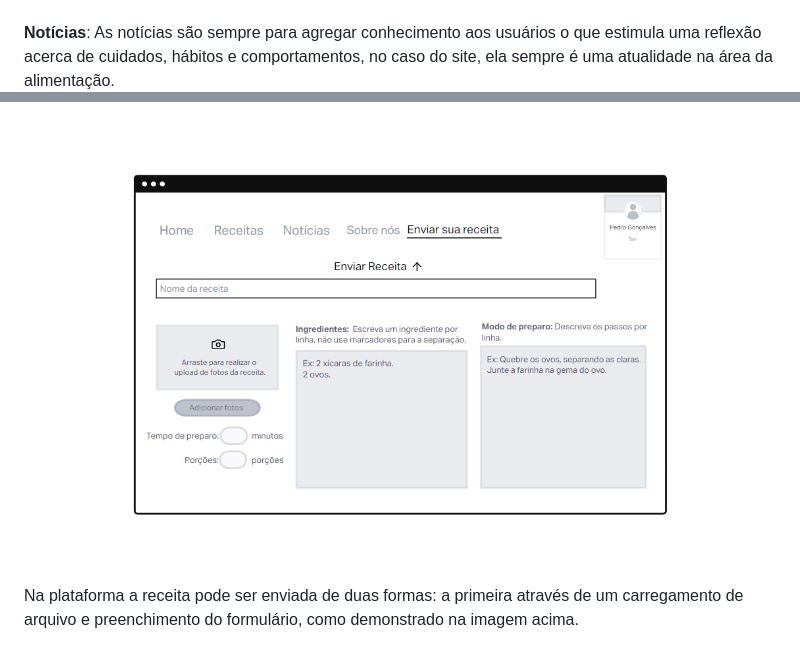
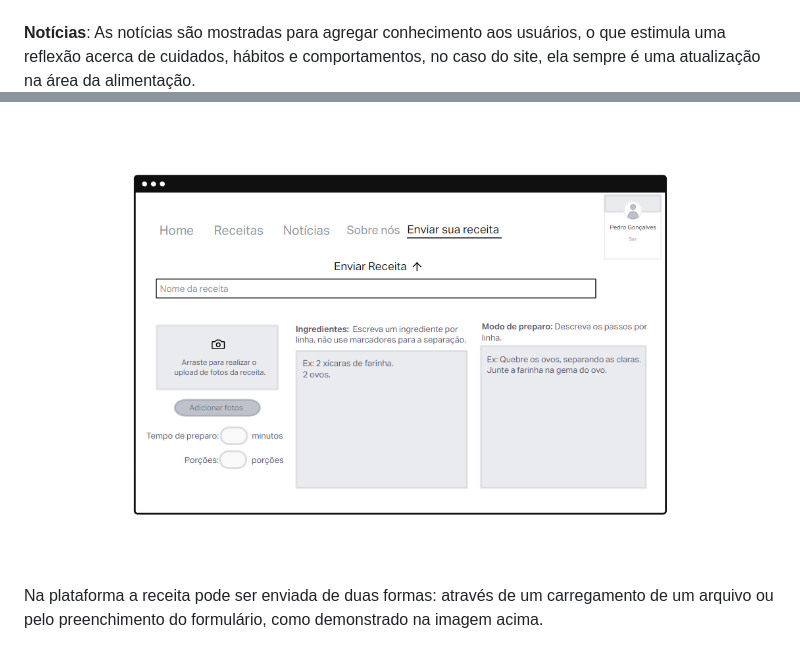
Before and after one commit to ICEI-PUC-Minas-PMV-ADS/pmv-ads-2023-1-e1-proj-web-t2-grupo3alimentos, a Markdown page: docs/04-Projeto de Interface.md, 2 parts joined by grey strips. GitHub-like rendering.

```diff
--- a/docs/04-Projeto de Interface.md
+++ b/docs/04-Projeto de Interface.md
@@ -37,7 +37,7 @@ A apresentação da receita também foi estruturada de uma forma padronizada e o
 <br>
 <br>
 **Notícias**:
-As notícias são sempre para agregar conhecimento aos usuários o que estimula uma reflexão acerca de cuidados, hábitos e comportamentos, no caso do site, ela sempre é uma atualidade na área da alimentação.
+As notícias são mostradas para agregar conhecimento aos usuários, o que estimula uma reflexão acerca de cuidados, hábitos e comportamentos, no caso do site, ela sempre é uma atualização na área da alimentação.
 ![Exemplo de Wireframe](img/wireframe-example04.png)
 <br>
 <br>
@@ -56,4 +56,4 @@ As notícias são sempre para agregar conhecimento aos usuários o que estimula
 É um ambiente pensado como 100% colaborativo e integrativo, é uma oportunidade para o site de ter muitos conteúdos, uma vez que esse quantitativo tende sempre a aumentar assim como a valorização e incentivo do empenho dos usuários.
 ![Exemplo de Wireframe](img/wireframe-example07.png)
 <br>
-Na plataforma a receita pode ser enviada de duas formas: a primeira através de um carregamento de arquivo e preenchimento do formulário, como demonstrado na imagem acima.
+Na plataforma a receita pode ser enviada de duas formas: através de um carregamento de um arquivo ou pelo preenchimento do formulário, como demonstrado na imagem acima.
```
